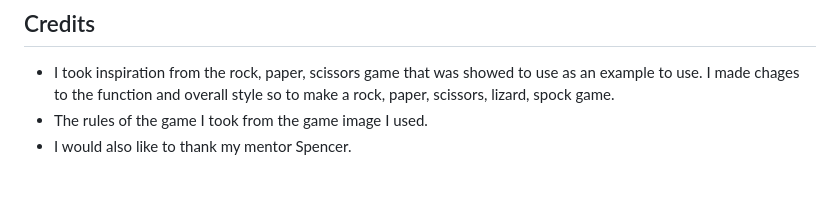
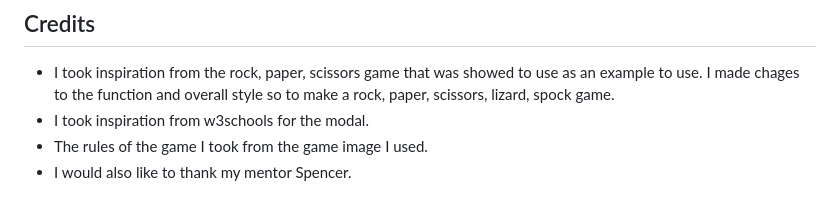
Before and after one commit to Code-Institute-Submissions/Landfish744-Milestone_Project_2, a Markdown page: README.md, the part around the change. Drawn GitHub-style.

Commit message:
Add more to readme

```diff
--- a/README.md
+++ b/README.md
@@ -119,5 +119,6 @@ The site was deployed to github pages. The steps to deploy are :
 ## Credits
 
 - I took inspiration from the rock, paper, scissors game that was showed to use as an example to use. I made chages to the function and overall style so to make a rock, paper, scissors, lizard, spock game.
+- I took inspiration from w3schools for the modal.
 - The rules of the game I took from the game image I used.
 - I would also like to thank my mentor Spencer.
```
